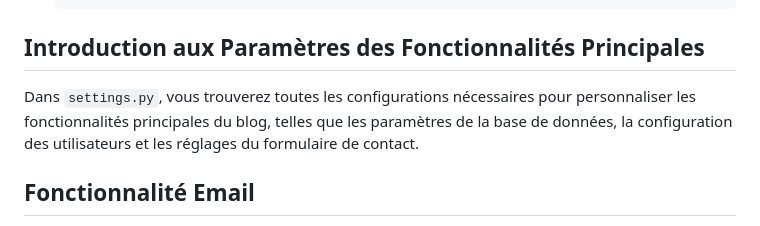
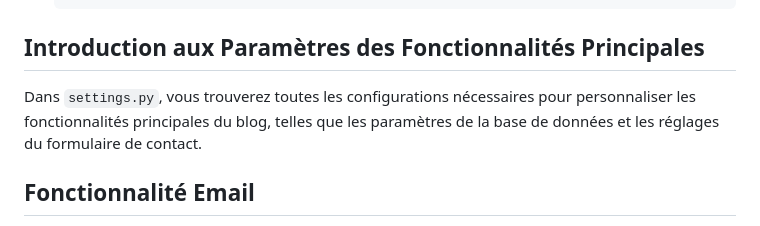
Before and after one commit to EnesBrt/Django_journals, a Markdown page: README.md, the part around the change. GitHub-like rendering.

````diff
--- a/README.md
+++ b/README.md
@@ -39,7 +39,7 @@ Pour lancer le projet, suivez ces étapes :
    ```
 
 ## Introduction aux Paramètres des Fonctionnalités Principales
-Dans `settings.py`, vous trouverez toutes les configurations nécessaires pour personnaliser les fonctionnalités principales du blog, telles que les paramètres de la base de données, la configuration des utilisateurs et les réglages du formulaire de contact.
+Dans `settings.py`, vous trouverez toutes les configurations nécessaires pour personnaliser les fonctionnalités principales du blog, telles que les paramètres de la base de données et les réglages du formulaire de contact.
 
 ## Fonctionnalité Email
 Pour configurer la fonctionnalité d'envoi d'email, vous devez définir les paramètres suivants dans `settings.py` :
````
